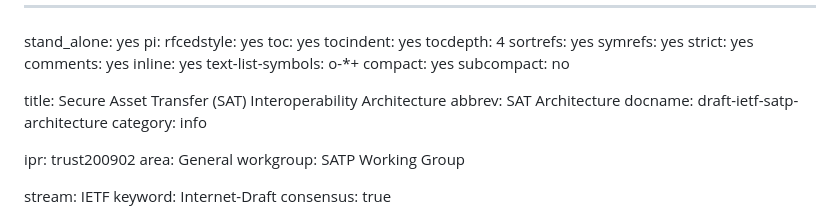
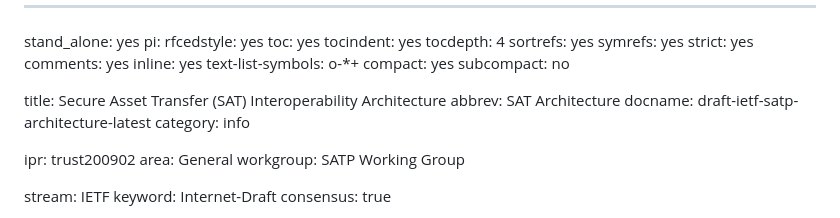
Before and after one commit to ietf-satp/draft-ietf-satp-architecture, a Markdown page: draft-ietf-satp-architecture.md, the part around the change. Drawn GitHub-style.

Commit message:
Doc name

```diff
--- a/draft-ietf-satp-architecture.md
+++ b/draft-ietf-satp-architecture.md
@@ -17,7 +17,7 @@ pi:
 
 title: Secure Asset Transfer (SAT) Interoperability Architecture
 abbrev: SAT Architecture
-docname: draft-ietf-satp-architecture
+docname: draft-ietf-satp-architecture-latest
 category: info
 
 ipr: trust200902
```
